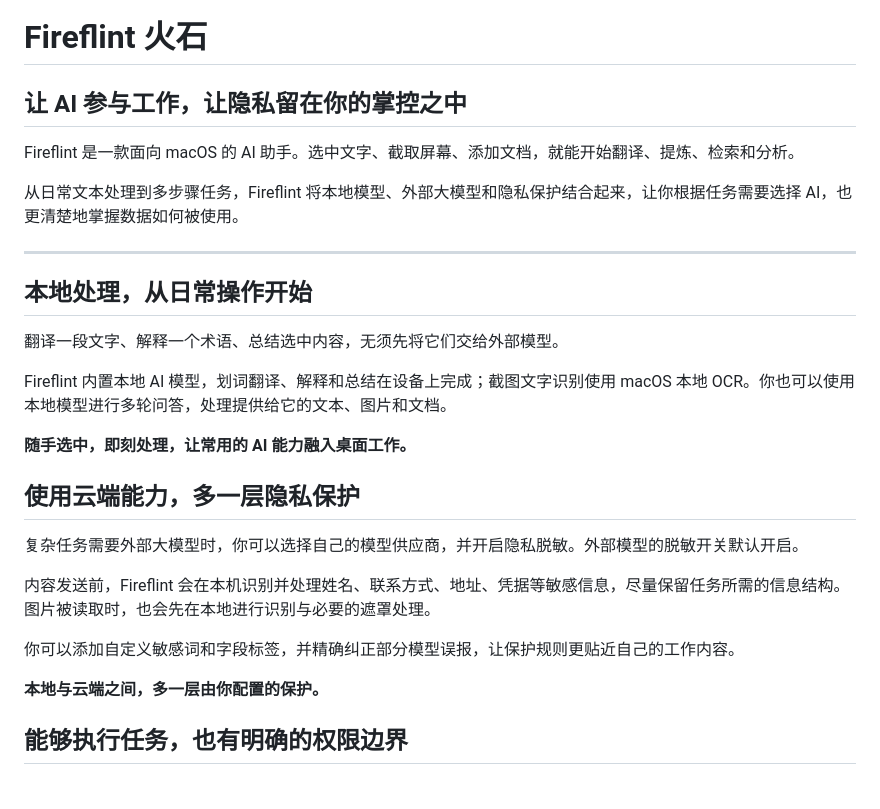
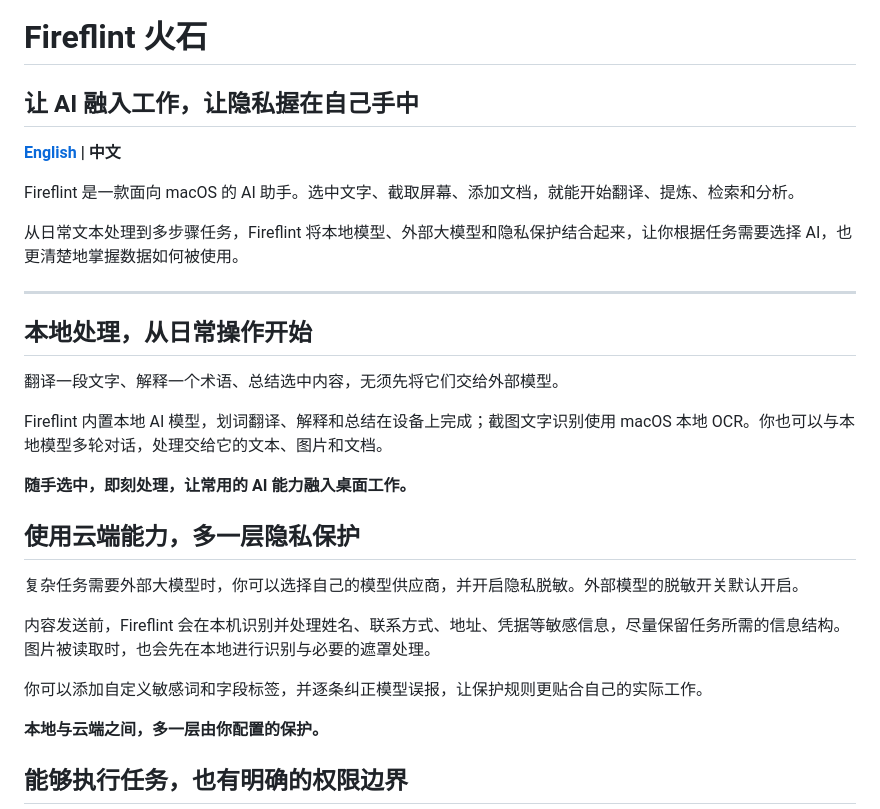
Before and after one commit to badpx/FireflintRelease, a Markdown page: README_CN.md, the part around the change. GitHub-like rendering; blank space fills up the shorter version.

```diff
--- a/README_CN.md
+++ b/README_CN.md
@@ -1,5 +1,7 @@
 # Fireflint 火石
-## 让 AI 参与工作，让隐私留在你的掌控之中
+## 让 AI 融入工作，让隐私握在自己手中
+
+**[English](README.md) | 中文**
 
 Fireflint 是一款面向 macOS 的 AI 助手。选中文字、截取屏幕、添加文档，就能开始翻译、提炼、检索和分析。
 
@@ -11,7 +13,7 @@ Fireflint 是一款面向 macOS 的 AI 助手。选中文字、截取屏幕、
 
 翻译一段文字、解释一个术语、总结选中内容，无须先将它们交给外部模型。
 
-Fireflint 内置本地 AI 模型，划词翻译、解释和总结在设备上完成；截图文字识别使用 macOS 本地 OCR。你也可以使用本地模型进行多轮问答，处理提供给它的文本、图片和文档。
+Fireflint 内置本地 AI 模型，划词翻译、解释和总结在设备上完成；截图文字识别使用 macOS 本地 OCR。你也可以与本地模型多轮对话，处理交给它的文本、图片和文档。
 
 **随手选中，即刻处理，让常用的 AI 能力融入桌面工作。**
 
@@ -21,7 +23,7 @@ Fireflint 内置本地 AI 模型，划词翻译、解释和总结在设备上完
 
 内容发送前，Fireflint 会在本机识别并处理姓名、联系方式、地址、凭据等敏感信息，尽量保留任务所需的信息结构。图片被读取时，也会先在本地进行识别与必要的遮罩处理。
 
-你可以添加自定义敏感词和字段标签，并精确纠正部分模型误报，让保护规则更贴近自己的工作内容。
+你可以添加自定义敏感词和字段标签，并逐条纠正模型误报，让保护规则更贴合自己的实际工作。
 
 **本地与云端之间，多一层由你配置的保护。**
 
```
Also changed, not shown: README.md (+32 -32 lines).
